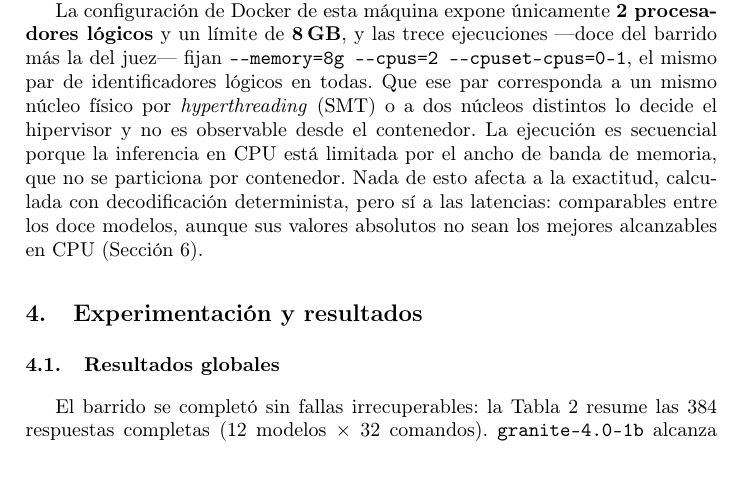
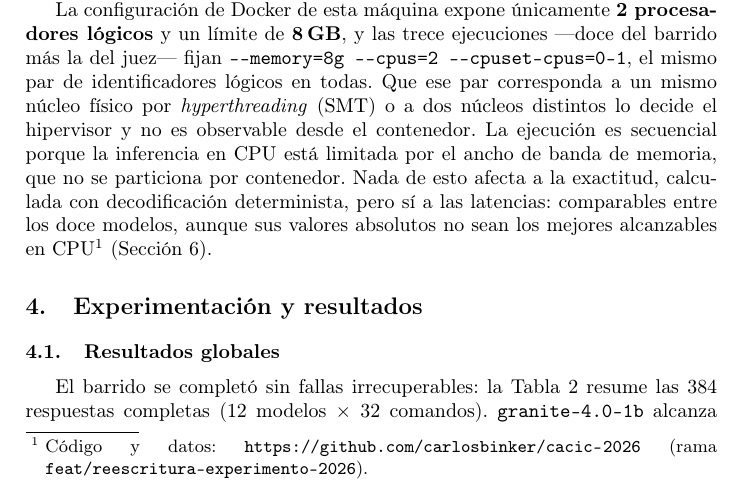
Before and after one commit to carlosbinker/cacic-2026, a LaTeX paper (paper/02_reescrito/main.tex, which reads paper/02_reescrito/secciones/03_metodologia.tex): part of page 5 of 10, cut so that both start at the same text, the shorter picture padded with empty space. Compiled offline with pdfLaTeX.

Commit message:
docs: agrega nota al pie con link al repositorio en 3.6
Added a footnote with a link to the code and data repository.

```diff
--- a/paper/02_reescrito/secciones/03_metodologia.tex
+++ b/paper/02_reescrito/secciones/03_metodologia.tex
@@ -100,5 +100,6 @@ contenedor. La ejecución es secuencial porque la inferencia en CPU está
 limitada por el ancho de banda de memoria, que no se particiona por
 contenedor. Nada de esto afecta a la exactitud, calculada con decodificación
 determinista, pero sí a las latencias: comparables entre los doce modelos,
-aunque sus valores absolutos no sean los mejores alcanzables en CPU (Sección
-6).
+aunque sus valores absolutos no sean los mejores alcanzables en
+CPU\footnote{Código y datos: \url{https://github.com/carlosbinker/cacic-2026}
+(rama \texttt{feat/reescritura-experimento-2026}).} (Sección 6).
```
